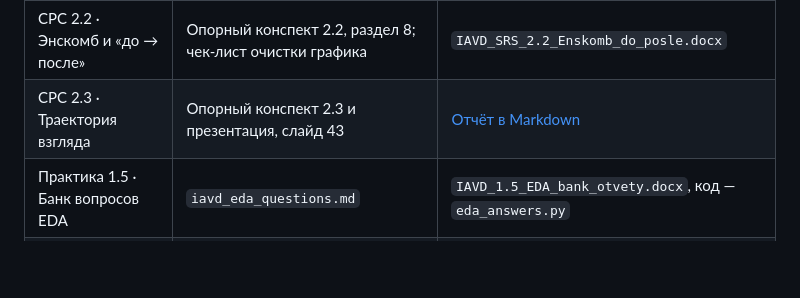
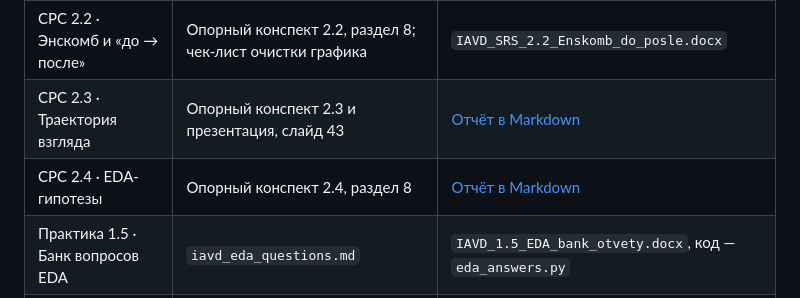
Before and after one commit to Khramov-Vladislav/intelligent-data-analysis-and-visualization, a Markdown page: DV/README.md, the part around the change. GitHub-like rendering; blank space fills up the shorter version.

```diff
--- a/DV/README.md
+++ b/DV/README.md
@@ -8,6 +8,7 @@
 | СРС 2.1 · Поля, кодировки, эскиз | Опорный конспект 2.1, раздел 8 (слайд 40) | `IAVD_SRS_2.1_kodirovki_eskiz.docx` |
 | СРС 2.2 · Энскомб и «до → после» | Опорный конспект 2.2, раздел 8; чек-лист очистки графика | `IAVD_SRS_2.2_Enskomb_do_posle.docx` |
 | СРС 2.3 · Траектория взгляда | Опорный конспект 2.3 и презентация, слайд 43 | [Отчёт в Markdown](src/srs_2.3_gaze_pattern.md) |
+| СРС 2.4 · EDA-гипотезы | Опорный конспект 2.4, раздел 8 | [Отчёт в Markdown](src/srs_2.4_eda_hypotheses.md) |
 | Практика 1.5 · Банк вопросов EDA | `iavd_eda_questions.md` | `IAVD_1.5_EDA_bank_otvety.docx`, код — `eda_answers.py` |
 | СРС 3.1 · Метрики проекта и Fβ | Опорный конспект 3.1, раздел 8 | `IAVD_SRS_3.1_metriki.docx` |
 
```
Also changed, not shown: DV/src/srs_2.3_gaze_pattern.md (+15 -10 lines), DV/src/srs_2.4_eda_hypotheses.md (added, +77 -0 lines), ML/README.md (+2 -0 lines), ML/docs/SOC_overview.md (added, +13 -0 lines), DV/img/srs24_rule_noise.png (added), DV/img/srs24_sla_by_load.png (added), DV/img/srs24_take_time.png (added), 5 other files.
